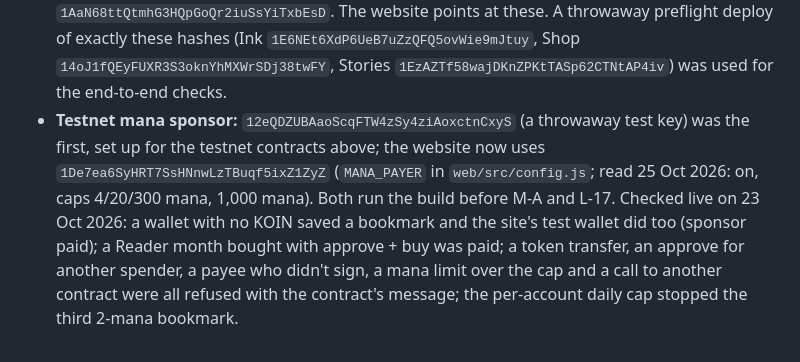
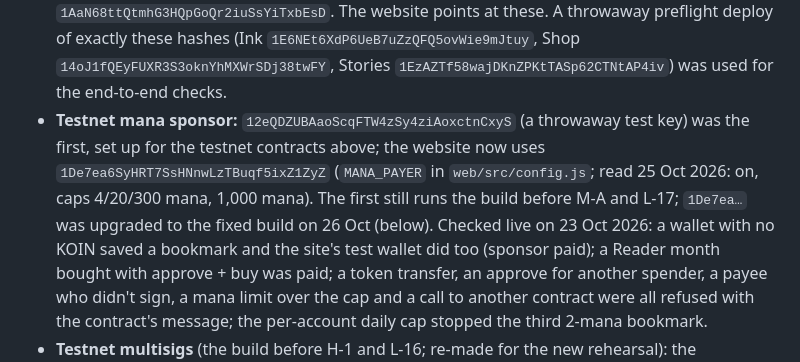
Before and after one commit to bawcejawn/Swarmtales, a Markdown page: AUDIT_SCOPE.md, the part around the change. Rendered like a GitHub page.

Commit message:
docs: the site's sponsor now runs the fixed build
Co-Authored-By: Claude Opus 5.5 <noreply@anthropic.com>
Claude-Session: https://claude.ai/code/session_01HYGWG7eD8e6qhLyBaxvvNP

```diff
--- a/AUDIT_SCOPE.md
+++ b/AUDIT_SCOPE.md
@@ -134,8 +134,8 @@ The Stories suite takes about an hour on a two-core machine.
   for the end-to-end checks.
 - **Testnet mana sponsor:** `12eQDZUBAaoScqFTW4zSy4ziAoxctnCxyS` (a throwaway test key) was the
   first, set up for the testnet contracts above; the website now uses `1De7ea6SyHRT7SsHNnwLzTBuqf5ixZ1ZyZ`
-  (`MANA_PAYER` in `web/src/config.js`; read 25 Oct 2026: on, caps 4/20/300 mana, 1,000 mana). Both
-  run the build before M-A and L-17. Checked live on 23 Oct 2026: a wallet with no KOIN saved a bookmark
+  (`MANA_PAYER` in `web/src/config.js`; read 25 Oct 2026: on, caps 4/20/300 mana, 1,000 mana). The
+  first still runs the build before M-A and L-17; `1De7ea…` was upgraded to the fixed build on 26 Oct (below). Checked live on 23 Oct 2026: a wallet with no KOIN saved a bookmark
   and the site's test wallet did too (sponsor paid); a Reader month bought with approve + buy was
   paid; a token transfer, an approve for another spender, a payee who didn't sign, a mana limit over
   the cap and a call to another contract were all refused with the contract's message; the
```
